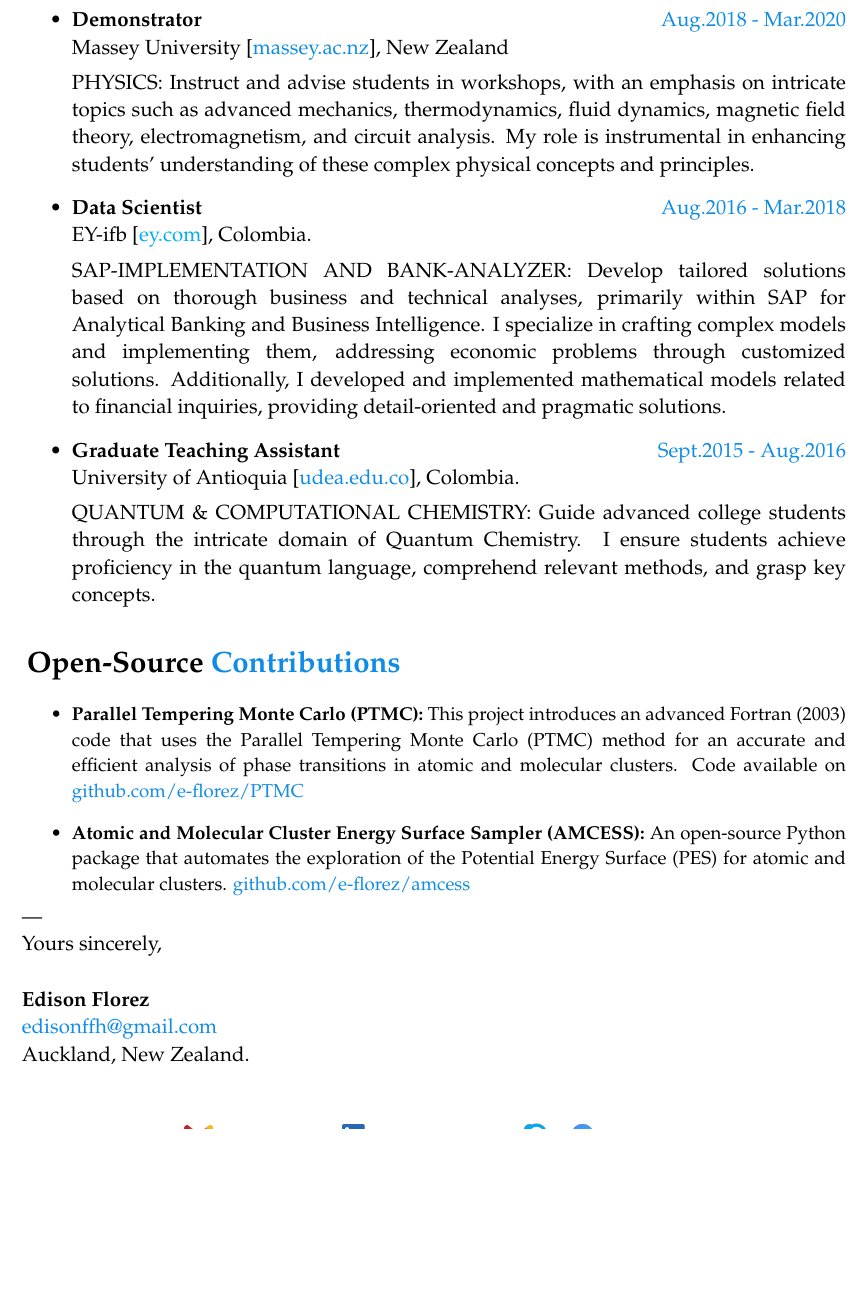
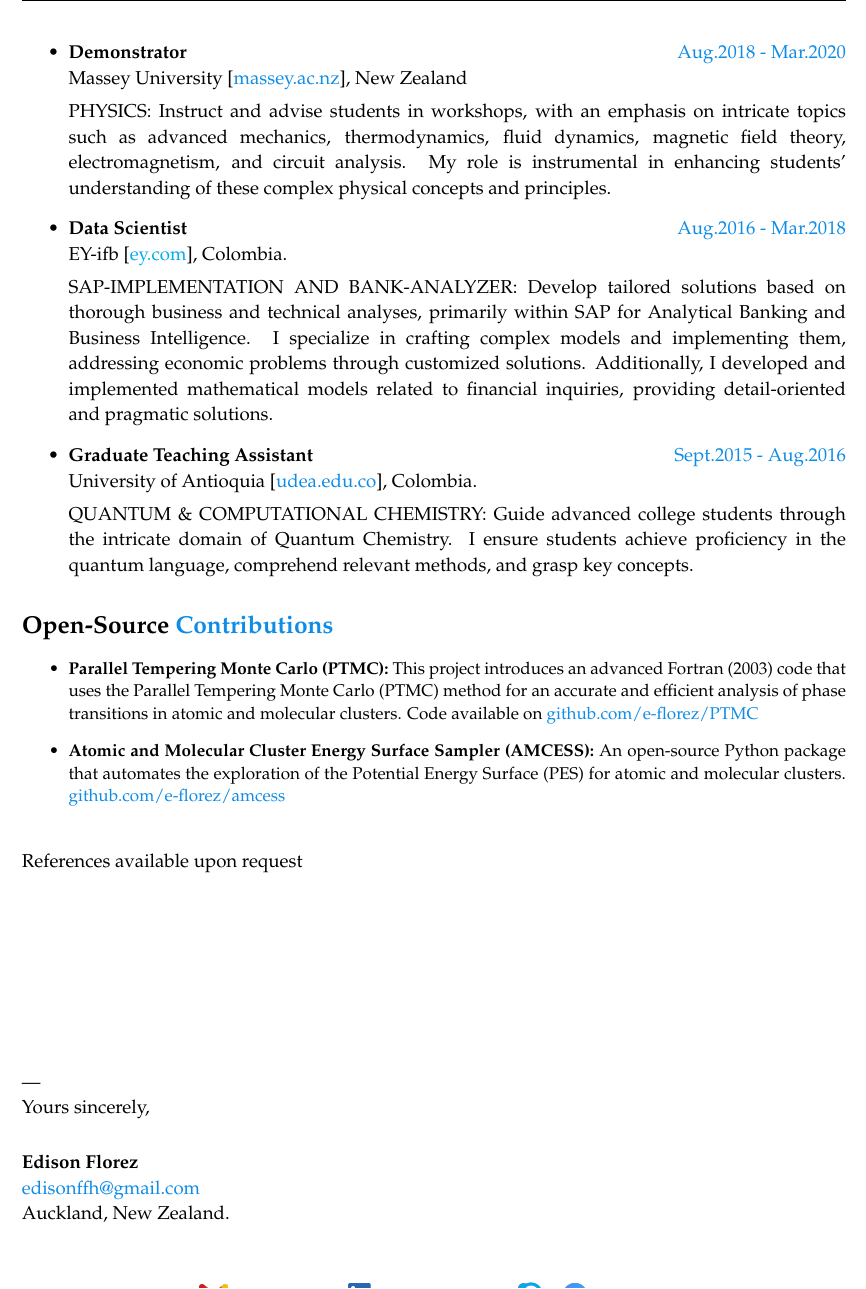
Before and after one commit to e-florez/cv, a LaTeX CV (Edison_Florez_CV.tex, which reads sections/references.tex): part of page 2 of 2, cut so that both start at the same text, the shorter picture padded with empty space. Compiled offline with pdfLaTeX.

Commit message:
Adding References section

```diff
--- a/Edison_Florez_CV.tex
+++ b/Edison_Florez_CV.tex
@@ -1,4 +1,4 @@
-\documentclass[12pt]{extarticle}
+\documentclass[11pt]{extarticle}
 
 \usepackage[english]{babel}
 \usepackage[latin1]{}
@@ -141,6 +141,7 @@
 % \input{./sections/publications.tex}
 \input{./sections/open_source.tex}
 % \input{./sections/supervision.tex}
+\input{./sections/references.tex}
 %----------------------------------------------------
 \vfill
 \input{./sections/closing.tex}
--- /dev/null
+++ b/sections/references.tex
@@ -0,0 +1,4 @@
+% \section{Refe\href{.}{rences}}
+
+\vspace*{4mm}
+References available upon request
```
Also changed, not shown: Edison_Florez_CV.pdf.
